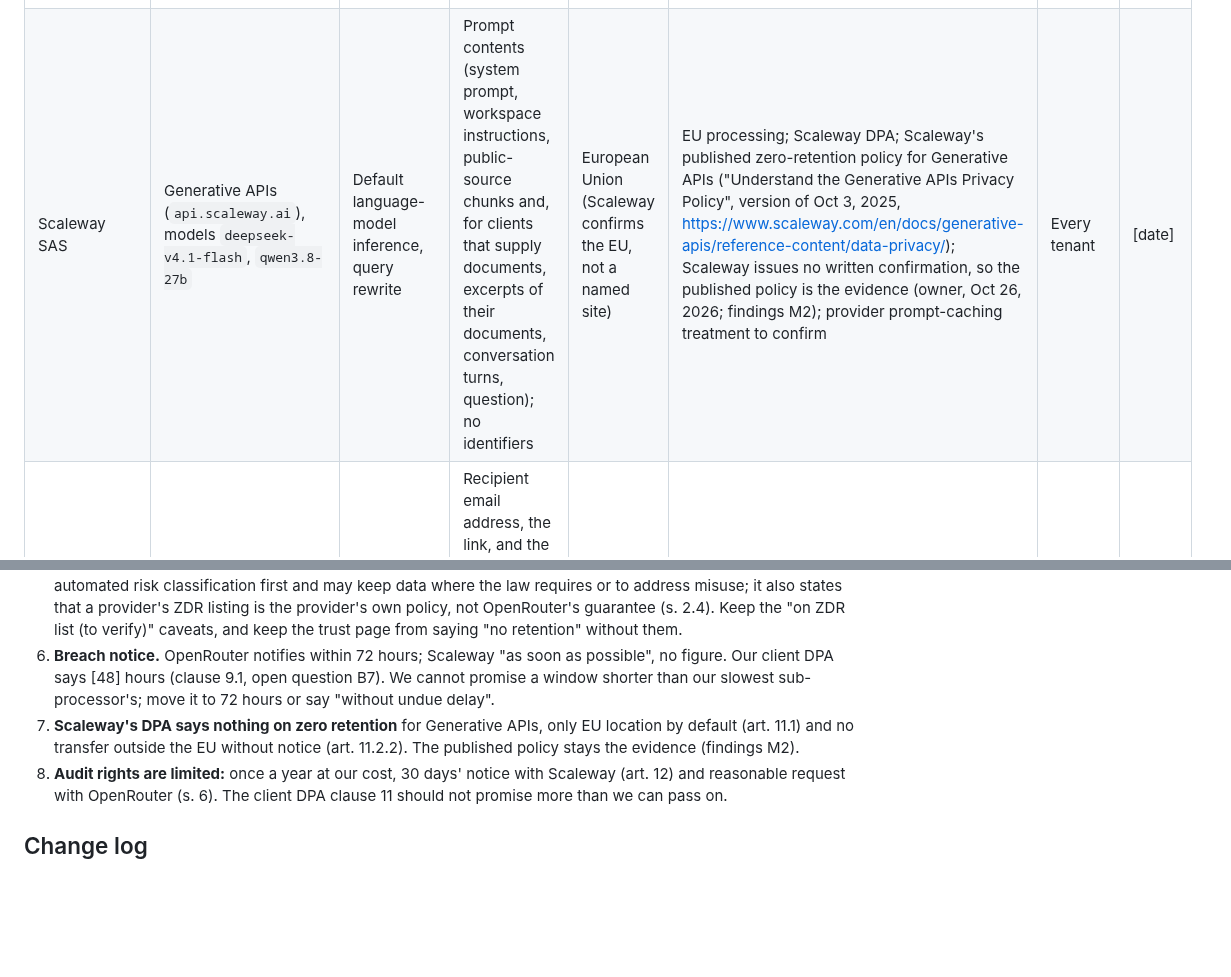
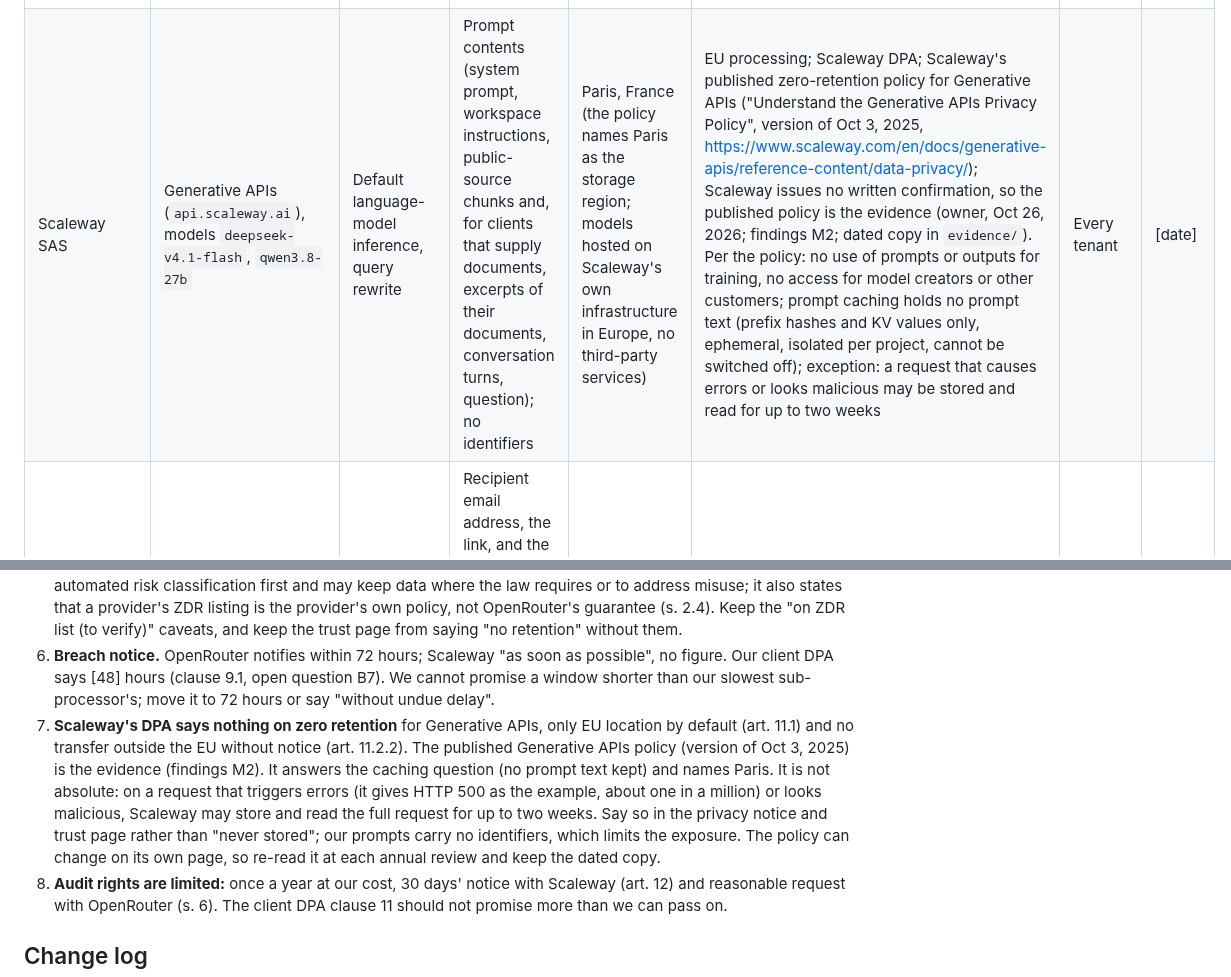
Before and after one commit to pluralfutures/ask.spore, a Markdown page: design/compliance/sub-processors.md, 2 parts joined by grey strips. Drawn GitHub-style; blank space fills up the shorter version.

Commit message:
Sub-processor list: record Scaleway Generative APIs policy findings, keep dated copy
Co-Authored-By: Claude Sonnet 5.5 <noreply@anthropic.com>
Claude-Session: https://claude.ai/code/session_011fsPkS3nYA4wcnvr9absC3

```diff
--- a/design/compliance/sub-processors.md
+++ b/design/compliance/sub-processors.md
@@ -27,7 +27,7 @@ By using ask.spore and agreeing to our DPA, the customer gives us general author
 | Sub-processor | Service | Purpose | Data received | Location | Safeguard | When used | Date added |
 | --- | --- | --- | --- | --- | --- | --- | --- |
 | Scaleway SAS (France) | Instances, Block Storage and snapshots, Private Network, Secret Manager; Object Storage for backups (Phase 1b) | Hosting the API, web app, database, Redis, RAGFlow index, the download content store, logs, backups and deployment secrets | All platform data, encrypted at rest; for clients that supply documents (DRAFT, Oct 22, 2026), their documents, parsed text and index | Paris, France (fr-par) | EU processing; Scaleway DPA, version of June 1, 2024 (entered into; acceptance date to record) | Always | [date] |
-| Scaleway SAS | Generative APIs (`api.scaleway.ai`), models `deepseek-v4.1-flash`, `qwen3.8-27b` | Default language-model inference, query rewrite | Prompt contents (system prompt, workspace instructions, public-source chunks and, for clients that supply documents, excerpts of their documents, conversation turns, question); no identifiers | European Union (Scaleway confirms the EU, not a named site) | EU processing; Scaleway DPA; Scaleway's published zero-retention policy for Generative APIs ("Understand the Generative APIs Privacy Policy", version of Oct 3, 2025, https://www.scaleway.com/en/docs/generative-apis/reference-content/data-privacy/); Scaleway issues no written confirmation, so the published policy is the evidence (owner, Oct 26, 2026; findings M2); provider prompt-caching treatment to confirm | Every tenant | [date] |
+| Scaleway SAS | Generative APIs (`api.scaleway.ai`), models `deepseek-v4.1-flash`, `qwen3.8-27b` | Default language-model inference, query rewrite | Prompt contents (system prompt, workspace instructions, public-source chunks and, for clients that supply documents, excerpts of their documents, conversation turns, question); no identifiers | Paris, France (the policy names Paris as the storage region; models hosted on Scaleway's own infrastructure in Europe, no third-party services) | EU processing; Scaleway DPA; Scaleway's published zero-retention policy for Generative APIs ("Understand the Generative APIs Privacy Policy", version of Oct 3, 2025, https://www.scaleway.com/en/docs/generative-apis/reference-content/data-privacy/); Scaleway issues no written confirmation, so the published policy is the evidence (owner, Oct 26, 2026; findings M2; dated copy in `evidence/`). Per the policy: no use of prompts or outputs for training, no access for model creators or other customers; prompt caching holds no prompt text (prefix hashes and KV values only, ephemeral, isolated per project, cannot be switched off); exception: a request that causes errors or looks malicious may be stored and read for up to two weeks | Every tenant | [date] |
 | Scaleway SAS | Transactional Email, region fr-par: SMTP relay `smtp.tem.scw.cloud` for Authentik's sign-in links; HTTP API for the platform's own mail (invitations, operator notices; Phase 1b) | Sending single-use sign-in links and platform mail | Recipient email address, the link, and the service's delivery logs (email content is deleted as soon as processing ends: when the recipient server accepts it, at the first hard bounce, or after 36 hours of failed attempts; spam-classified email after 72 hours, email held by a blocked domain after 15 days, encrypted backups kept 7 days; sending metadata, logs and activity history are kept while the sending domain is active, and Scaleway plans to shorten this in 2027; webhook data 15 days; no link rewriting) | Paris, France (fr-par) | EU processing; covered by the Scaleway DPA above (owner decision Oct 20, 2026) | Always | [date] |
 | Mailgun Technologies, Inc. (Sinch), EU region — **optional backup, not active** | Transactional email: SMTP relay `smtp.eu.mailgun.org`, HTTP API `api.eu.mailgun.net`; activated only by configuration if Scaleway Transactional Email is unavailable | Sending single-use sign-in links and platform mail while active | Recipient email address, the link, and Mailgun's delivery logs (retention set to the shortest available; click and open tracking switched off) | EU region (Mailgun EU data centres) | Mailgun DPA with SCCs for any US-parent access **[reference, date accepted]**, filed before activation; EU region pinned in configuration (owner decisions Oct 19 and Oct 20, 2026) | None while inactive | [date] |
 
@@ -77,7 +77,7 @@ From the Scaleway DPA (version of June 1, 2024) and the OpenRouter DPA (last upd
 4. **OpenRouter's own sub-processors** (its DPA names Google Cloud hosting, Cloudflare in front, Datadog for logs; the full list is at trust.openrouter.ai) handle prompts in transit. Read that list and add the ones that touch prompt contents to the external-models table, or record why not.
 5. **Zero retention is narrower than our wording.** OpenRouter deletes payloads after each request, but may run automated risk classification first and may keep data where the law requires or to address misuse; it also states that a provider's ZDR listing is the provider's own policy, not OpenRouter's guarantee (s. 2.4). Keep the "on ZDR list (to verify)" caveats, and keep the trust page from saying "no retention" without them.
 6. **Breach notice.** OpenRouter notifies within 72 hours; Scaleway "as soon as possible", no figure. Our client DPA says [48] hours (clause 9.1, open question B7). We cannot promise a window shorter than our slowest sub-processor's; move it to 72 hours or say "without undue delay".
-7. **Scaleway's DPA says nothing on zero retention** for Generative APIs, only EU location by default (art. 11.1) and no transfer outside the EU without notice (art. 11.2.2). The published policy stays the evidence (findings M2).
+7. **Scaleway's DPA says nothing on zero retention** for Generative APIs, only EU location by default (art. 11.1) and no transfer outside the EU without notice (art. 11.2.2). The published Generative APIs policy (version of Oct 3, 2025) is the evidence (findings M2). It answers the caching question (no prompt text kept) and names Paris. It is not absolute: on a request that triggers errors (it gives HTTP 500 as the example, about one in a million) or looks malicious, Scaleway may store and read the full request for up to two weeks. Say so in the privacy notice and trust page rather than "never stored"; our prompts carry no identifiers, which limits the exposure. The policy can change on its own page, so re-read it at each annual review and keep the dated copy.
 8. **Audit rights are limited:** once a year at our cost, 30 days' notice with Scaleway (art. 12) and reasonable request with OpenRouter (s. 6). The client DPA clause 11 should not promise more than we can pass on.
 
 ## Change log
```
Also changed, not shown: 1 other file.
